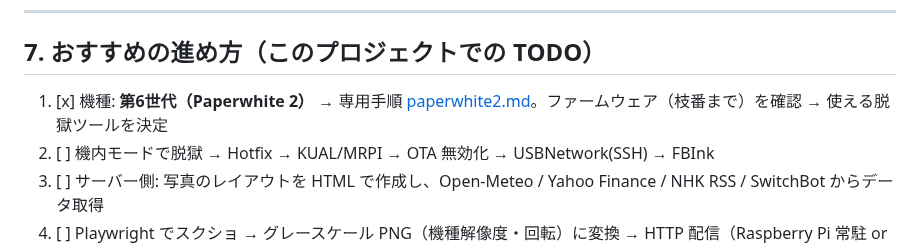
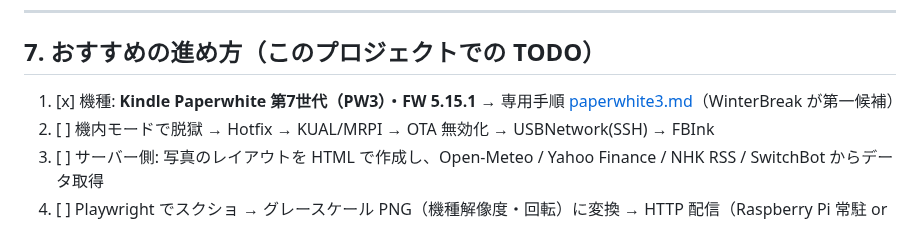
Before and after one commit to mikenekorock0000/bali, a Markdown page: docs/kindle-dashboard/README.md, the part around the change. GitHub-like rendering.

```diff
--- a/docs/kindle-dashboard/README.md
+++ b/docs/kindle-dashboard/README.md
@@ -289,7 +289,7 @@ done
 
 ## 7. おすすめの進め方（このプロジェクトでの TODO）
 
-1. [x] 機種: **第6世代（Paperwhite 2）** → 専用手順 [paperwhite2.md](paperwhite2.md)。ファームウェア（枝番まで）を確認 → 使える脱獄ツールを決定
+1. [x] 機種: **Kindle Paperwhite 第7世代（PW3）・FW 5.15.1** → 専用手順 [paperwhite3.md](paperwhite3.md)（WinterBreak が第一候補）
 2. [ ] 機内モードで脱獄 → Hotfix → KUAL/MRPI → OTA 無効化 → USBNetwork(SSH) → FBInk
 3. [ ] サーバー側: 写真のレイアウトを HTML で作成し、Open-Meteo / Yahoo Finance / NHK RSS / SwitchBot からデータ取得
 4. [ ] Playwright でスクショ → グレースケール PNG（機種解像度・回転）に変換 → HTTP 配信（Raspberry Pi 常駐 or GitHub Actions + Pages）
```
Also changed, not shown: docs/kindle-dashboard/paperwhite2.md (deleted, +0 -94 lines), docs/kindle-dashboard/paperwhite3.md (added, +79 -0 lines), kindle_dashboard/README.md (+6 -5 lines), docs/kindle-dashboard/preview.png, docs/kindle-dashboard/preview_calendar.png, 4 other files.
